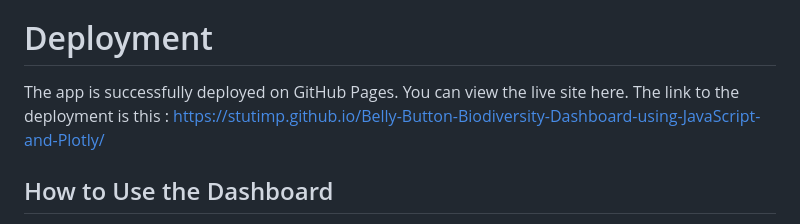
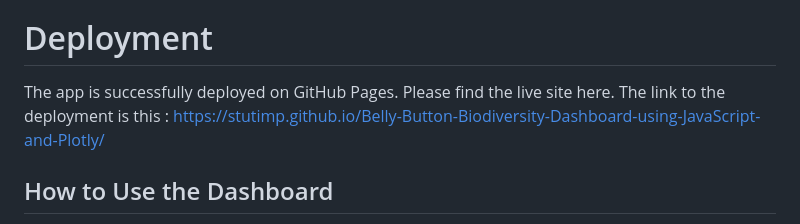
Before and after one commit to Stutimp/Belly-Button-Biodiversity-Dashboard-using-JavaScript-and-Plotly, a Markdown page: README.md, the part around the change. Rendered like a GitHub page.

Commit message:
added into readme file

```diff
--- a/README.md
+++ b/README.md
@@ -59,7 +59,7 @@ The code <div id="sample-metadata" class="panel-body"></div> is a placeholder fo
 The app.js script is included at the end of the HTML file as a reference, ensuring that the core functionality of the dashboard—such as data fetching, processing, and event handling for the dropdown menu and visualizations—executes properly when the page loads.
 
 # Deployment
-The app is successfully deployed on GitHub Pages. You can view the live site here. The link to the deployment is this : https://stutimp.github.io/Belly-Button-Biodiversity-Dashboard-using-JavaScript-and-Plotly/
+The app is successfully deployed on GitHub Pages. Please find the live site here. The link to the deployment is this : https://stutimp.github.io/Belly-Button-Biodiversity-Dashboard-using-JavaScript-and-Plotly/
 
 ## How to Use the Dashboard
 
```
